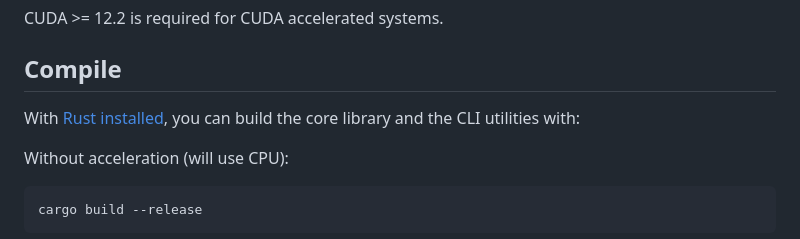
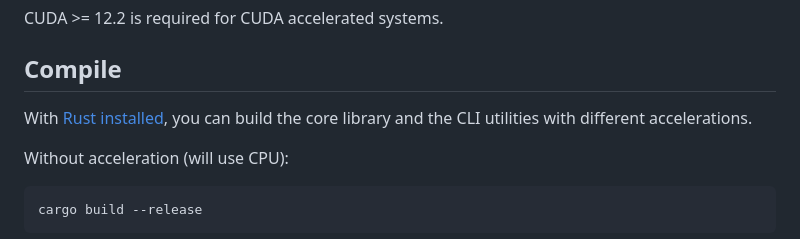
Before and after one commit to evilsocket/cake, a Markdown page: README.md, the part around the change. GitHub-like rendering.

Commit message:
misc: small fix or general refactoring i did not bother commenting

```diff
--- a/README.md
+++ b/README.md
@@ -40,7 +40,7 @@ CUDA >= 12.2 is required for CUDA accelerated systems.
 
 ## Compile
 
-With [Rust installed](https://www.rust-lang.org/tools/install), you can build the core library and the CLI utilities with:
+With [Rust installed](https://www.rust-lang.org/tools/install), you can build the core library and the CLI utilities with different accelerations.
 
 Without acceleration (will use CPU):
 
```
